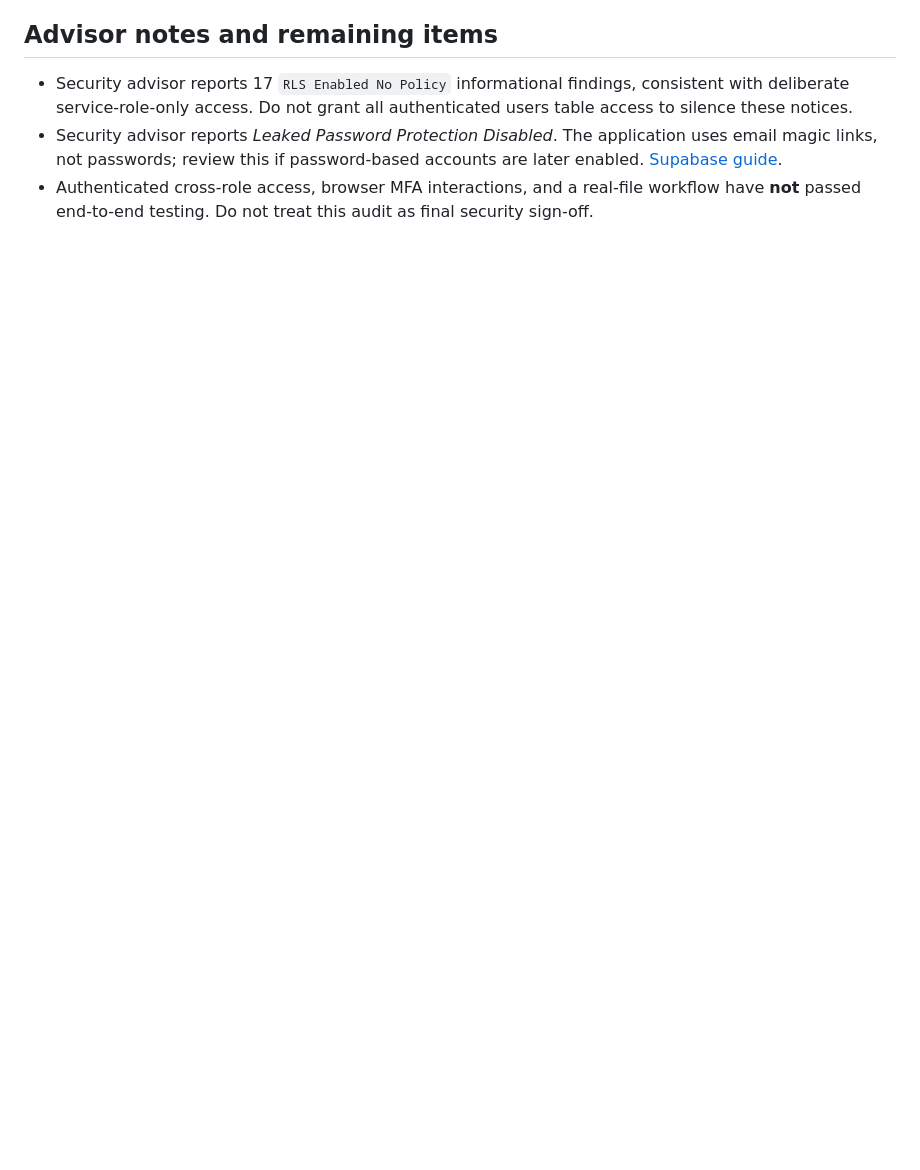
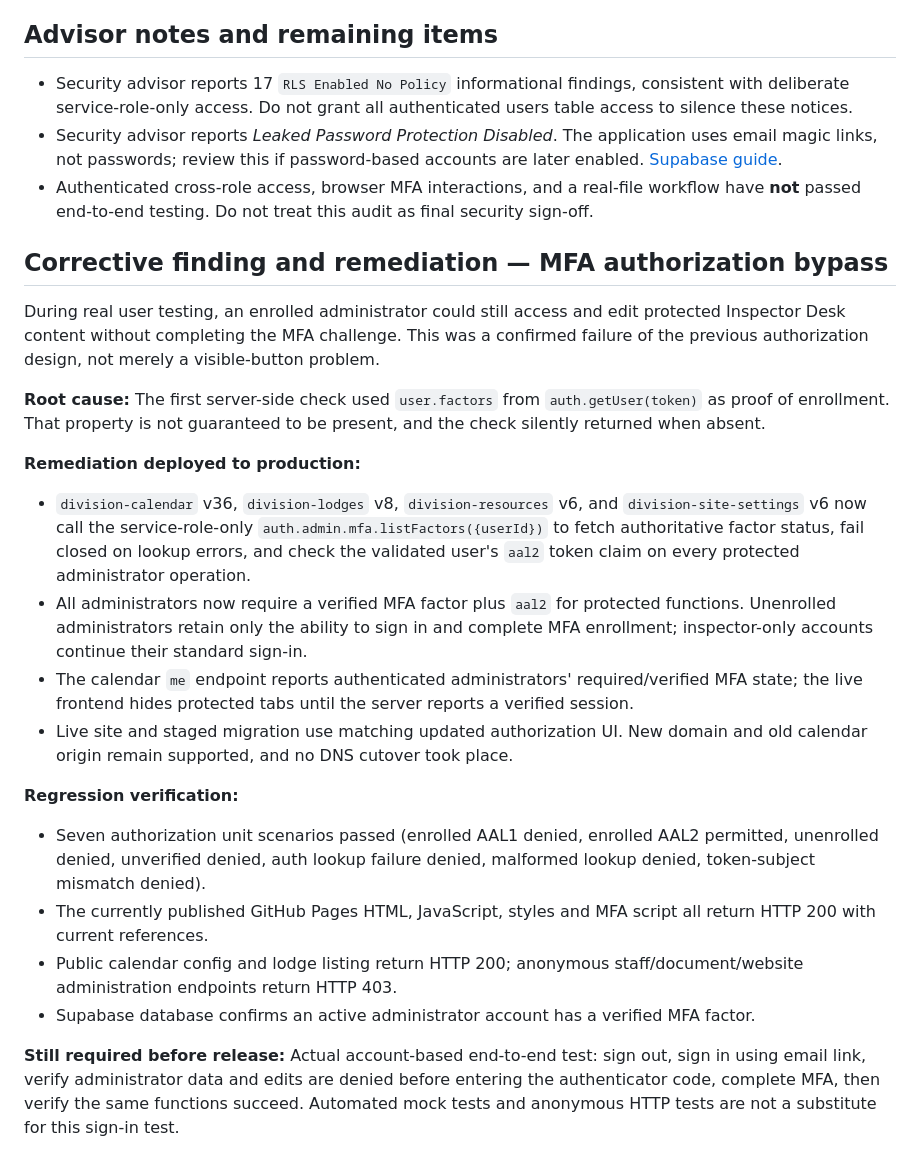
Before and after one commit to scottxian/division-iv-calendar, a Markdown page: SECURITY-AUDIT-2026-10-25.md, the part around the change. Rendered like a GitHub page; blank space fills up the shorter version.

Commit message:
Record and remediate administrator MFA fail-open authorization bypass

```diff
--- a/SECURITY-AUDIT-2026-10-25.md
+++ b/SECURITY-AUDIT-2026-10-25.md
@@ -76,3 +76,24 @@ After the final authorization-response correction, **anonymous calendar requests
 - Security advisor reports 17 `RLS Enabled No Policy` informational findings, consistent with deliberate service-role-only access. Do not grant all authenticated users table access to silence these notices.
 - Security advisor reports *Leaked Password Protection Disabled*. The application uses email magic links, not passwords; review this if password-based accounts are later enabled. [Supabase guide](https://supabase.com/docs/guides/auth/password-security#password-strength-and-leaked-password-protection).
 - Authenticated cross-role access, browser MFA interactions, and a real-file workflow have **not** passed end-to-end testing. Do not treat this audit as final security sign-off.
+
+
+## Corrective finding and remediation — MFA authorization bypass
+
+During real user testing, an enrolled administrator could still access and edit protected Inspector Desk content without completing the MFA challenge. This was a confirmed failure of the previous authorization design, not merely a visible-button problem.
+
+**Root cause:** The first server-side check used `user.factors` from `auth.getUser(token)` as proof of enrollment. That property is not guaranteed to be present, and the check silently returned when absent.
+
+**Remediation deployed to production:**
+- `division-calendar` v36, `division-lodges` v8, `division-resources` v6, and `division-site-settings` v6 now call the service-role-only `auth.admin.mfa.listFactors({userId})` to fetch authoritative factor status, fail closed on lookup errors, and check the validated user's `aal2` token claim on every protected administrator operation.
+- All administrators now require a verified MFA factor plus `aal2` for protected functions. Unenrolled administrators retain only the ability to sign in and complete MFA enrollment; inspector-only accounts continue their standard sign-in.
+- The calendar `me` endpoint reports authenticated administrators' required/verified MFA state; the live frontend hides protected tabs until the server reports a verified session.
+- Live site and staged migration use matching updated authorization UI. New domain and old calendar origin remain supported, and no DNS cutover took place.
+
+**Regression verification:**
+- Seven authorization unit scenarios passed (enrolled AAL1 denied, enrolled AAL2 permitted, unenrolled denied, unverified denied, auth lookup failure denied, malformed lookup denied, token-subject mismatch denied).
+- The currently published GitHub Pages HTML, JavaScript, styles and MFA script all return HTTP 200 with current references.
+- Public calendar config and lodge listing return HTTP 200; anonymous staff/document/website administration endpoints return HTTP 403.
+- Supabase database confirms an active administrator account has a verified MFA factor.
+
+**Still required before release:** Actual account-based end-to-end test: sign out, sign in using email link, verify administrator data and edits are denied before entering the authenticator code, complete MFA, then verify the same functions succeed. Automated mock tests and anonymous HTTP tests are not a substitute for this sign-in test.
```
